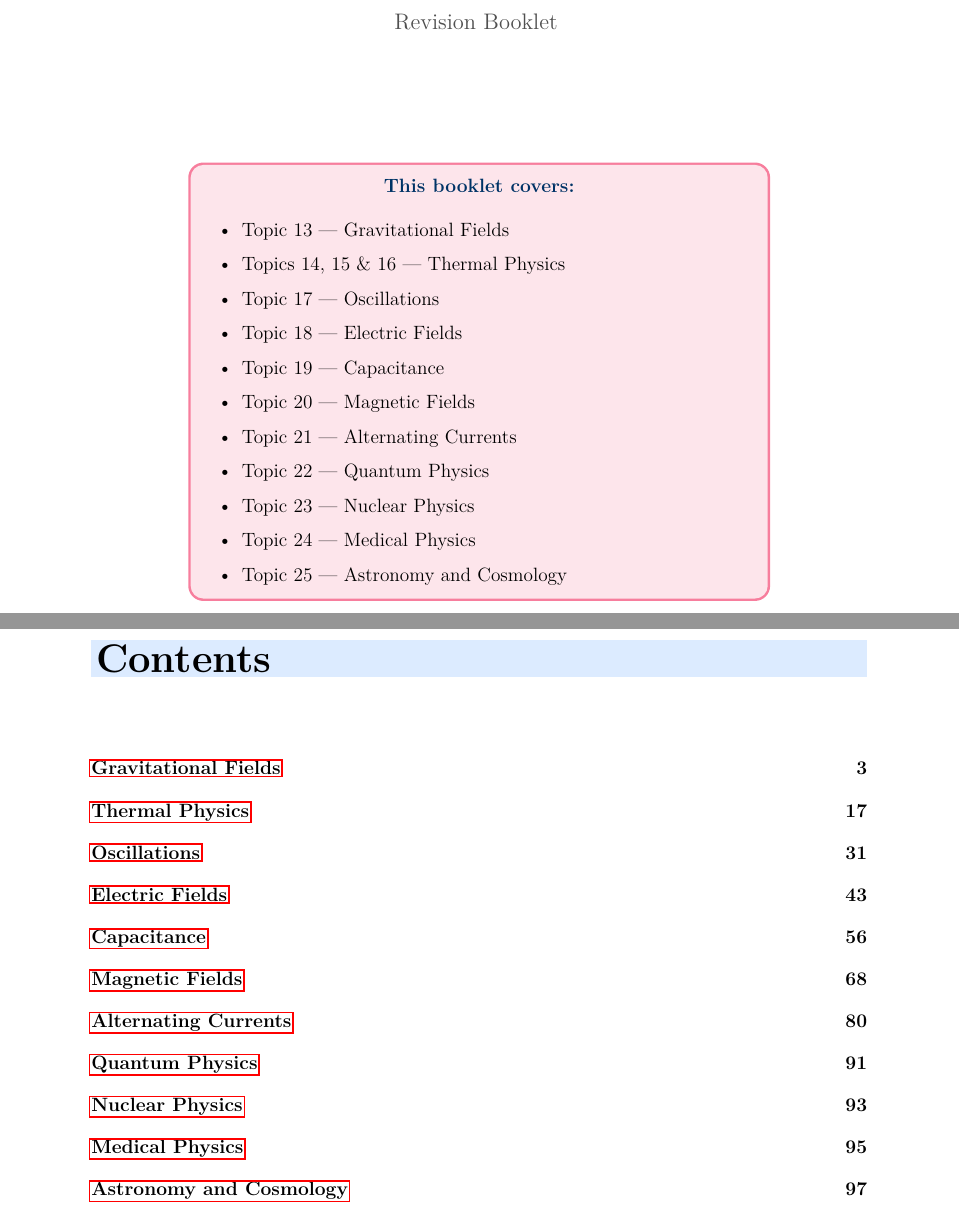
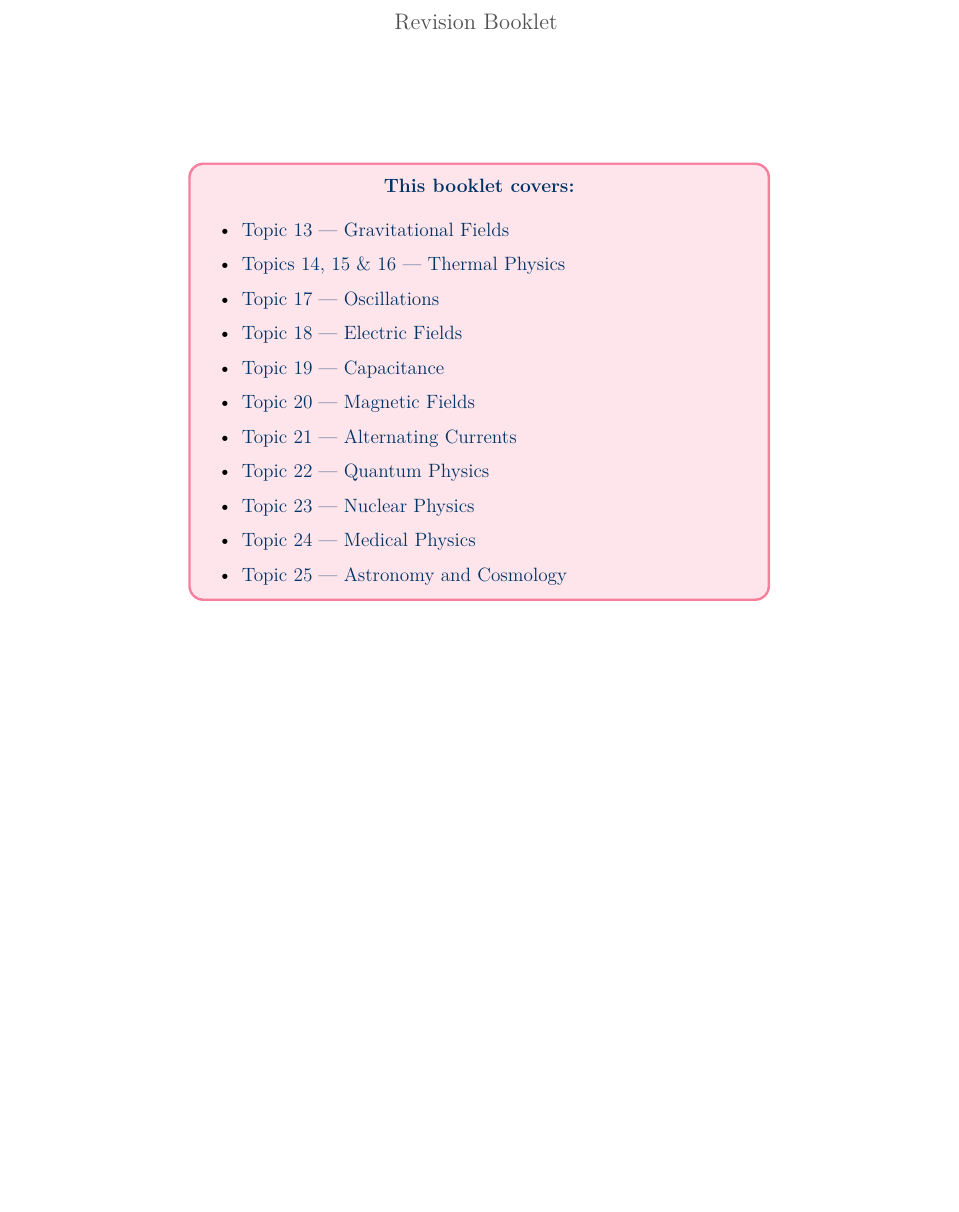
Before and after one commit to sirioq/CIE-A-level-Revision-Guide, a LaTeX thesis (main.tex, which reads housestyle.tex): two parts of pages 1 and 2 of 98 before the commit and part of page 1 of 97 after it, the two joined at a grey line, cut so that both start at the same text, the shorter picture padded with empty space. Compiled offline with pdfLaTeX.

Commit message:
Add files via upload

```diff
--- a/housestyle.tex
+++ b/housestyle.tex
@@ -34,7 +34,7 @@
 \usepackage{titlesec}
 \usepackage{minipage-marginpar}
 \usepackage{needspace}
-\usepackage{hyperref}  % must be last
+\usepackage[hidelinks]{hyperref}  % must be last
 
 % ── Colours ──────────────────────────────────────────────────
 \definecolor{darkblue}{RGB}{0,51,102}
@@ -197,6 +197,7 @@
   \else
     \chapter*{#2}%
     \addcontentsline{toc}{chapter}{#2}%
+    \label{topic:#1}%
   \fi
   % Visual banner
   \begin{tikzpicture}[remember picture, overlay]
--- a/main.tex
+++ b/main.tex
@@ -1,8 +1,5 @@
 \documentclass[12pt,a4paper]{report}
 \input{housestyle}
-
-% Main combined PDF — TOC shows chapter titles only
-\setcounter{tocdepth}{0}
 
 % =============================================================================
 % main.tex — Master file: compiles ALL topic booklets into one document.
@@ -10,29 +7,30 @@
 %   1. Create topic_XX/topic_XX.tex  (content only, no \documentclass,
 %      no \begin{document}, no \end{document})
 %   2. Add a \renewcommand and \include line below.
-%   3. Add a compile step and cp line in build.yml.
+%   3. Add the matching \linkitem line in \maketitlepage below.
 % =============================================================================
 
 \begin{document}
 
 % ── Book cover page ───────────────────────────────────────────────────────────
-\maketitlepage{}{CIE A-Level Physics}{
-  \item Topic 13 — Gravitational Fields
-  \item Topics 14, 15 \& 16 — Thermal Physics
-  \item Topic 17 — Oscillations
-  \item Topic 18 — Electric Fields
-  \item Topic 19 — Capacitance
-  \item Topic 20 — Magnetic Fields
-  \item Topic 21 — Alternating Currents
-  \item Topic 22 — Quantum Physics
-  \item Topic 23 — Nuclear Physics
-  \item Topic 24 — Medical Physics
-  \item Topic 25 — Astronomy and Cosmology
+% Each \linkitem{label}{text} creates a clickable hyperlink to that chapter.
+\newcommand{\linkitem}[2]{%
+  \item \hyperref[topic:#1]{\color{darkblue}#2}%
 }
 
-% ── Combined table of contents ────────────────────────────────────────────────
-\tableofcontents
-\newpage
+\maketitlepage{}{CIE A-Level Physics}{
+  \linkitem{13}{Topic 13 — Gravitational Fields}
+  \linkitem{14-16}{Topics 14, 15 \& 16 — Thermal Physics}
+  \linkitem{17}{Topic 17 — Oscillations}
+  \linkitem{18}{Topic 18 — Electric Fields}
+  \linkitem{19}{Topic 19 — Capacitance}
+  \linkitem{20}{Topic 20 — Magnetic Fields}
+  \linkitem{21}{Topic 21 — Alternating Currents}
+  \linkitem{22}{Topic 22 — Quantum Physics}
+  \linkitem{23}{Topic 23 — Nuclear Physics}
+  \linkitem{24}{Topic 24 — Medical Physics}
+  \linkitem{25}{Topic 25 — Astronomy and Cosmology}
+}
 
 % ── Topic 13 — Gravitational Fields ──────────────────────────────────────────
 \renewcommand{\bookletheader}{Topic 13 — Gravitational Fields}
```
Also changed, not shown: housestyle.tex (2 more changed lines).
